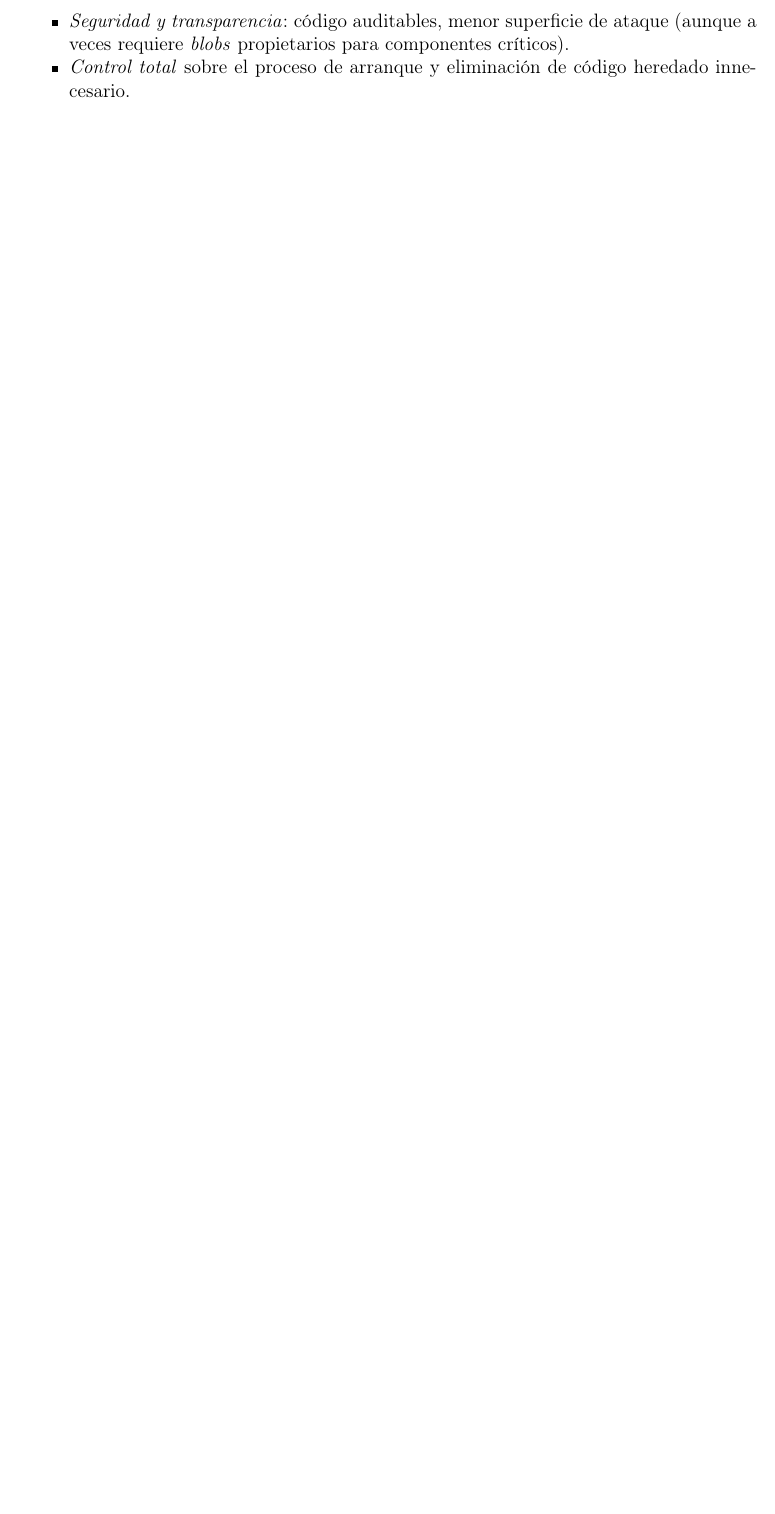
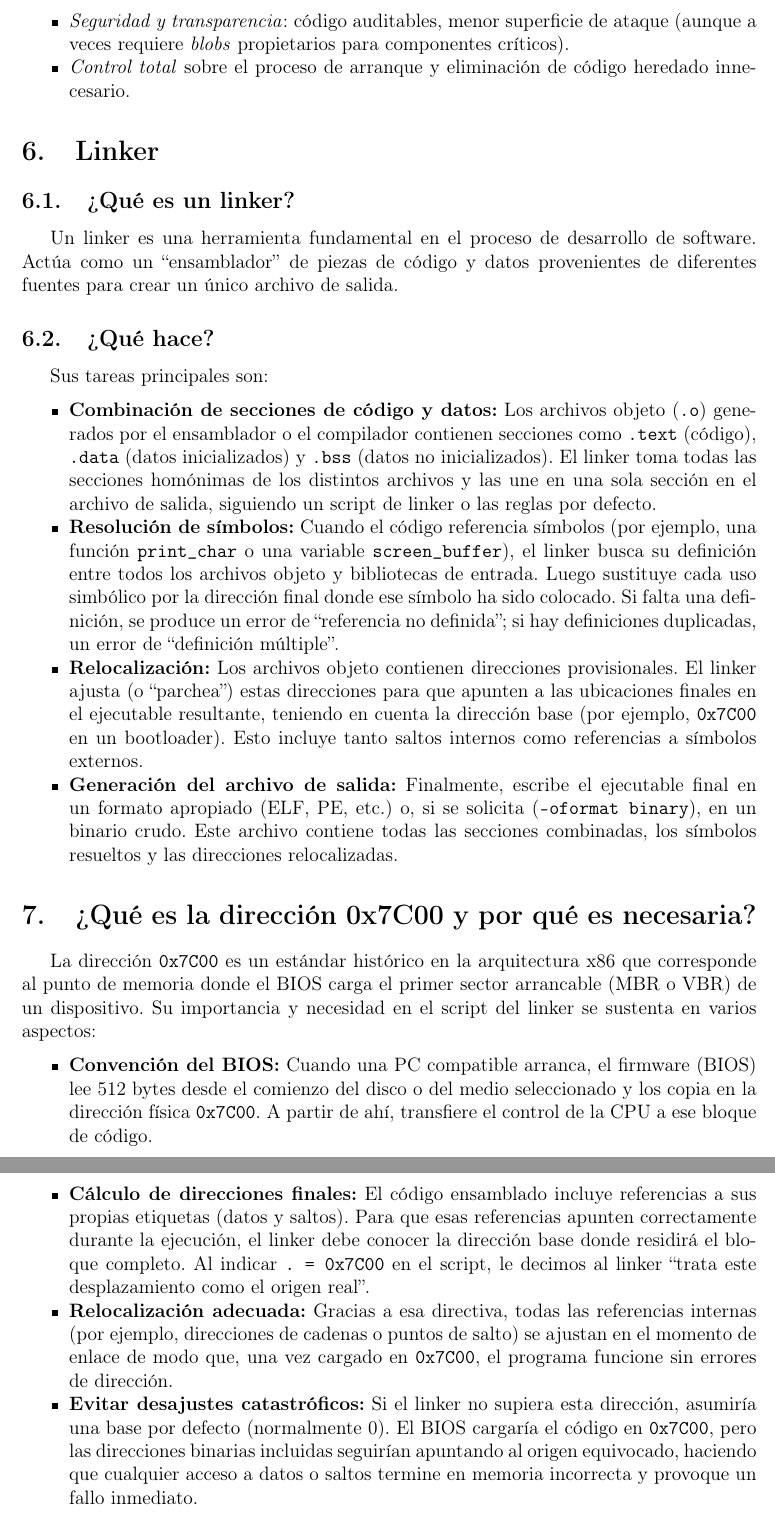
Before and after one commit to GenaroTrucchi/SdeC_GF_Team, a LaTeX document (tp_boot/latex/informe.tex): part of page 7 of 7 before the commit and two parts of pages 7 and 8 of 8 after it, the two joined at a grey line, cut so that both start at the same text, the shorter picture padded with empty space. Compiled offline with pdfLaTeX.

Commit message:
linker inicio

```diff
--- a/tp_boot/latex/informe.tex
+++ b/tp_boot/latex/informe.tex
@@ -236,5 +236,37 @@ coreboot es un proyecto de firmware libre y minimalista que reemplaza el BIOS/UE
   \item \emph{Control total} sobre el proceso de arranque y eliminación de código heredado innecesario.
 \end{itemize}
 
+\section{Linker}
+
+\subsection{¿Qué es un linker?}
+Un linker es una herramienta fundamental en el proceso de desarrollo de software. Actúa como un “ensamblador” de piezas de código y datos provenientes de diferentes fuentes para crear un único archivo de salida.
+
+\subsection{¿Qué hace?}
+Sus tareas principales son:
+
+\begin{itemize}[noitemsep]
+  \item \textbf{Combinación de secciones de código y datos:} Los archivos objeto (\texttt{.o}) generados por el ensamblador o el compilador contienen secciones como \texttt{.text} (código), \texttt{.data} (datos inicializados) y \texttt{.bss} (datos no inicializados). El linker toma todas las secciones homónimas de los distintos archivos y las une en una sola sección en el archivo de salida, siguiendo un script de linker o las reglas por defecto.
+
+  \item \textbf{Resolución de símbolos:} Cuando el código referencia símbolos (por ejemplo, una función \texttt{print\_char} o una variable \texttt{screen\_buffer}), el linker busca su definición entre todos los archivos objeto y bibliotecas de entrada. Luego sustituye cada uso simbólico por la dirección final donde ese símbolo ha sido colocado. Si falta una definición, se produce un error de “referencia no definida”; si hay definiciones duplicadas, un error de “definición múltiple”.
+
+  \item \textbf{Relocalización:} Los archivos objeto contienen direcciones provisionales. El linker ajusta (o “parchea”) estas direcciones para que apunten a las ubicaciones finales en el ejecutable resultante, teniendo en cuenta la dirección base (por ejemplo, \texttt{0x7C00} en un bootloader). Esto incluye tanto saltos internos como referencias a símbolos externos.
+
+  \item \textbf{Generación del archivo de salida:} Finalmente, escribe el ejecutable final en un formato apropiado (ELF, PE, etc.) o, si se solicita (\texttt{--oformat binary}), en un binario crudo. Este archivo contiene todas las secciones combinadas, los símbolos resueltos y las direcciones relocalizadas.
+\end{itemize}
+
+\section{¿Qué es la dirección 0x7C00 y por qué es necesaria?}
+
+La dirección \texttt{0x7C00} es un estándar histórico en la arquitectura x86 que corresponde al punto de memoria donde el BIOS carga el primer sector arrancable (MBR o VBR) de un dispositivo. Su importancia y necesidad en el script del linker se sustenta en varios aspectos:
+
+\begin{itemize}[noitemsep]
+  \item \textbf{Convención del BIOS:} Cuando una PC compatible arranca, el firmware (BIOS) lee 512 bytes desde el comienzo del disco o del medio seleccionado y los copia en la dirección física \texttt{0x7C00}. A partir de ahí, transfiere el control de la CPU a ese bloque de código.
+
+  \item \textbf{Cálculo de direcciones finales:} El código ensamblado incluye referencias a sus propias etiquetas (datos y saltos). Para que esas referencias apunten correctamente durante la ejecución, el linker debe conocer la dirección base donde residirá el bloque completo. Al indicar \texttt{. = 0x7C00} en el script, le decimos al linker “trata este desplazamiento como el origen real”.
+
+  \item \textbf{Relocalización adecuada:} Gracias a esa directiva, todas las referencias internas (por ejemplo, direcciones de cadenas o puntos de salto) se ajustan en el momento de enlace de modo que, una vez cargado en \texttt{0x7C00}, el programa funcione sin errores de dirección.
+
+  \item \textbf{Evitar desajustes catastróficos:} Si el linker no supiera esta dirección, asumiría una base por defecto (normalmente 0). El BIOS cargaría el código en \texttt{0x7C00}, pero las direcciones binarias incluidas seguirían apuntando al origen equivocado, haciendo que cualquier acceso a datos o saltos termine en memoria incorrecta y provoque un fallo inmediato.
+\end{itemize}
+
 
 \end{document}
```
Also changed, not shown: tp_boot/latex/informe.pdf, 6 other files.
